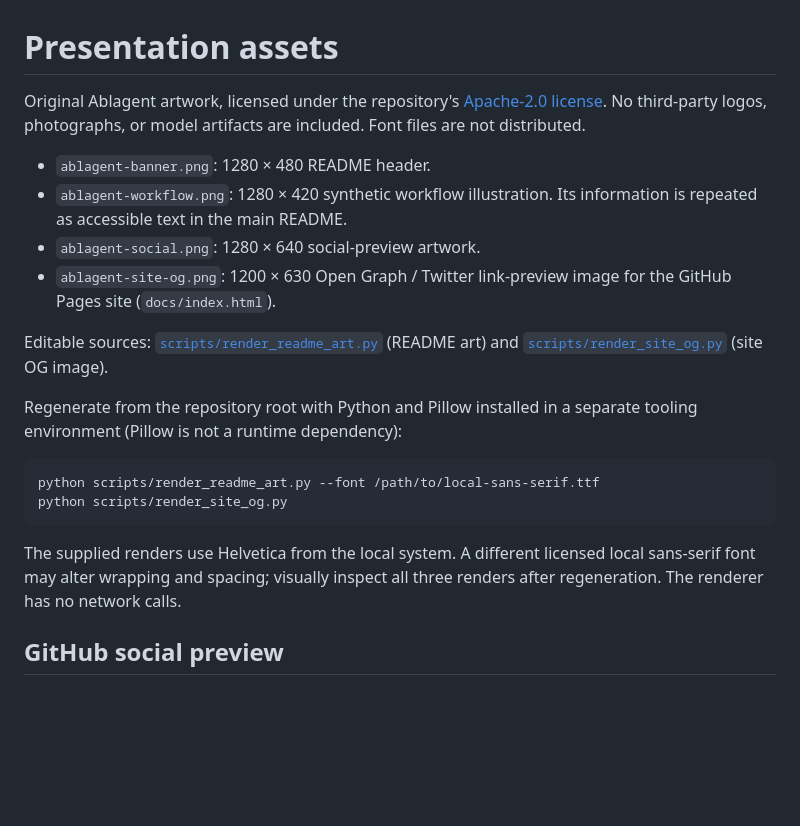
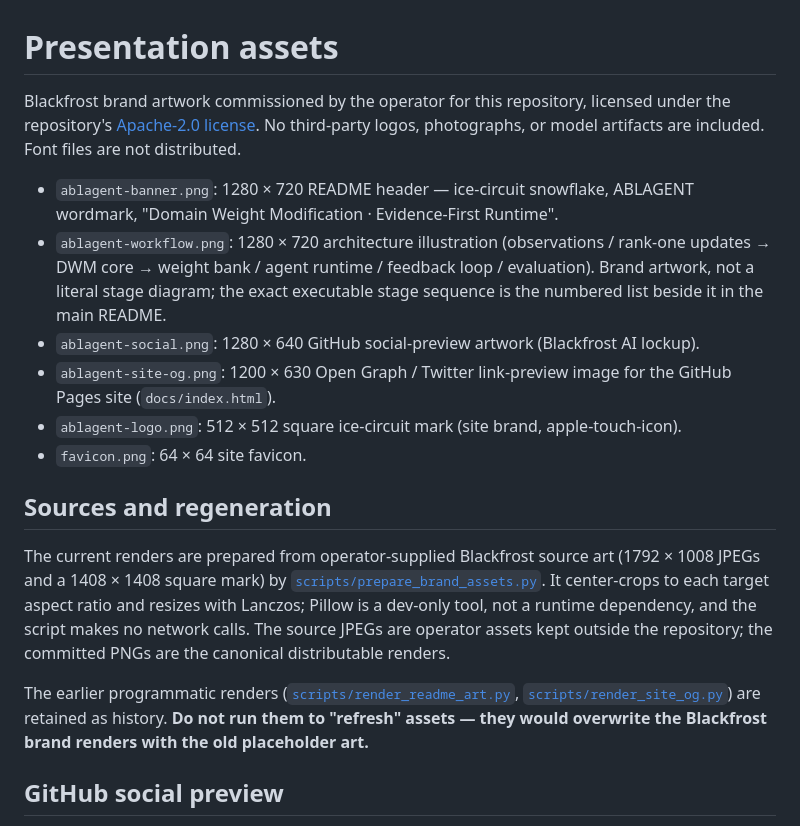
Before and after one commit to Blackfrost-AI/Ablagent, a Markdown page: docs/assets/README.md, the part around the change. GitHub-like rendering; blank space fills up the shorter version.

````diff
--- a/docs/assets/README.md
+++ b/docs/assets/README.md
@@ -1,23 +1,19 @@
 # Presentation assets
 
-Original Ablagent artwork, licensed under the repository's [Apache-2.0 license](../../LICENSE). No third-party logos, photographs, or model artifacts are included. Font files are not distributed.
+Blackfrost brand artwork commissioned by the operator for this repository, licensed under the repository's [Apache-2.0 license](../../LICENSE). No third-party logos, photographs, or model artifacts are included. Font files are not distributed.
 
-- `ablagent-banner.png`: 1280 × 480 README header.
-- `ablagent-workflow.png`: 1280 × 420 synthetic workflow illustration. Its information is repeated as accessible text in the main README.
-- `ablagent-social.png`: 1280 × 640 social-preview artwork.
+- `ablagent-banner.png`: 1280 × 720 README header — ice-circuit snowflake, ABLAGENT wordmark, "Domain Weight Modification · Evidence-First Runtime".
+- `ablagent-workflow.png`: 1280 × 720 architecture illustration (observations / rank-one updates → DWM core → weight bank / agent runtime / feedback loop / evaluation). Brand artwork, not a literal stage diagram; the exact executable stage sequence is the numbered list beside it in the main README.
+- `ablagent-social.png`: 1280 × 640 GitHub social-preview artwork (Blackfrost AI lockup).
 - `ablagent-site-og.png`: 1200 × 630 Open Graph / Twitter link-preview image for the GitHub Pages site (`docs/index.html`).
+- `ablagent-logo.png`: 512 × 512 square ice-circuit mark (site brand, apple-touch-icon).
+- `favicon.png`: 64 × 64 site favicon.
 
-Editable sources: [`scripts/render_readme_art.py`](../../scripts/render_readme_art.py) (README art) and
-[`scripts/render_site_og.py`](../../scripts/render_site_og.py) (site OG image).
+## Sources and regeneration
 
-Regenerate from the repository root with Python and Pillow installed in a separate tooling environment (Pillow is not a runtime dependency):
+The current renders are prepared from operator-supplied Blackfrost source art (1792 × 1008 JPEGs and a 1408 × 1408 square mark) by [`scripts/prepare_brand_assets.py`](../../scripts/prepare_brand_assets.py). It center-crops to each target aspect ratio and resizes with Lanczos; Pillow is a dev-only tool, not a runtime dependency, and the script makes no network calls. The source JPEGs are operator assets kept outside the repository; the committed PNGs are the canonical distributable renders.
 
-```bash
-python scripts/render_readme_art.py --font /path/to/local-sans-serif.ttf
-python scripts/render_site_og.py
-```
-
-The supplied renders use Helvetica from the local system. A different licensed local sans-serif font may alter wrapping and spacing; visually inspect all three renders after regeneration. The renderer has no network calls.
+The earlier programmatic renders ([`scripts/render_readme_art.py`](../../scripts/render_readme_art.py), [`scripts/render_site_og.py`](../../scripts/render_site_og.py)) are retained as history. **Do not run them to "refresh" assets — they would overwrite the Blackfrost brand renders with the old placeholder art.**
 
 ## GitHub social preview
 
````
Also changed, not shown: README.md (+2 -2 lines), docs/assets/ablagent-logo.png (added), docs/assets/ablagent-site-og.png, docs/assets/ablagent-social.png, docs/assets/ablagent-workflow.png, docs/assets/favicon.png (added), 6 other files.
